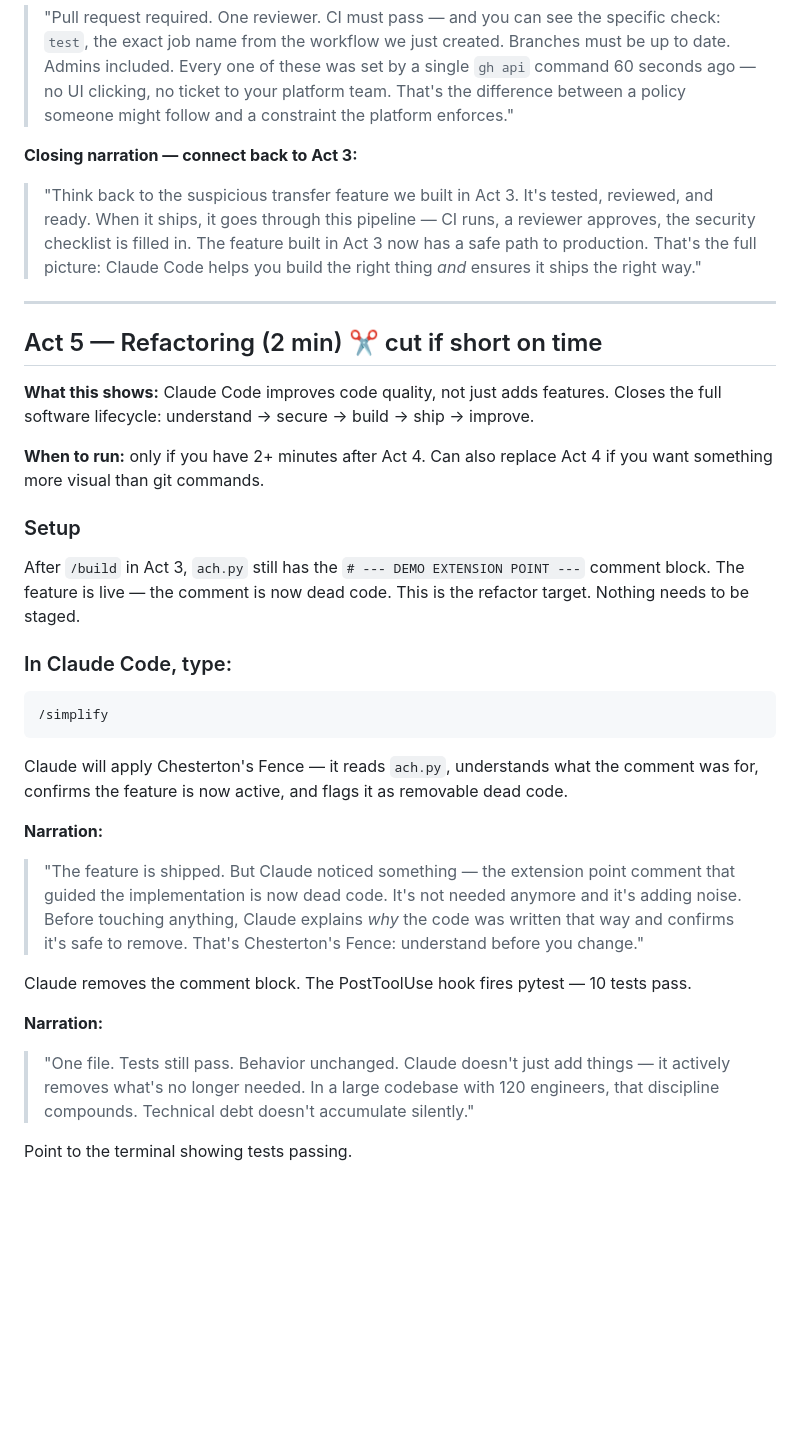
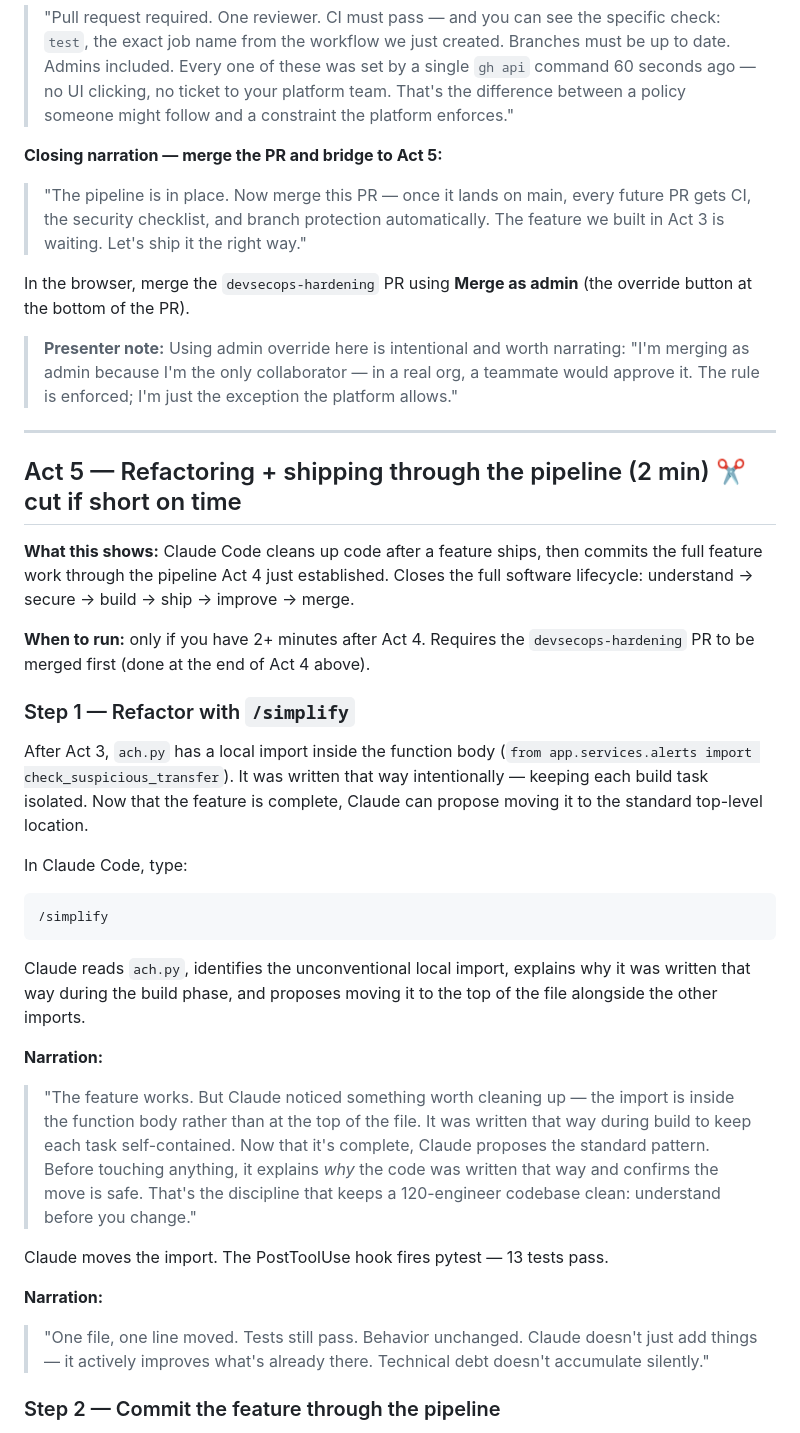
Before and after one commit to aboavent/payments-demo, a Markdown page: docs/demo-guide.md, the part around one of its changes. Drawn GitHub-style; blank space fills up the shorter version.

````diff
--- a/docs/demo-guide.md
+++ b/docs/demo-guide.md
@@ -432,36 +432,40 @@ Point out (no changes needed — everything is already set by the `gh api` comma
 **Narration:**
 > "Pull request required. One reviewer. CI must pass — and you can see the specific check: `test`, the exact job name from the workflow we just created. Branches must be up to date. Admins included. Every one of these was set by a single `gh api` command 60 seconds ago — no UI clicking, no ticket to your platform team. That's the difference between a policy someone might follow and a constraint the platform enforces."
 
-**Closing narration — connect back to Act 3:**
-> "Think back to the suspicious transfer feature we built in Act 3. It's tested, reviewed, and ready. When it ships, it goes through this pipeline — CI runs, a reviewer approves, the security checklist is filled in. The feature built in Act 3 now has a safe path to production. That's the full picture: Claude Code helps you build the right thing *and* ensures it ships the right way."
+**Closing narration — merge the PR and bridge to Act 5:**
+> "The pipeline is in place. Now merge this PR — once it lands on main, every future PR gets CI, the security checklist, and branch protection automatically. The feature we built in Act 3 is waiting. Let's ship it the right way."
+
+In the browser, merge the `devsecops-hardening` PR using **Merge as admin** (the override button at the bottom of the PR).
+
+> **Presenter note:** Using admin override here is intentional and worth narrating: "I'm merging as admin because I'm the only collaborator — in a real org, a teammate would approve it. The rule is enforced; I'm just the exception the platform allows."
 
 ---
 
-## Act 5 — Refactoring (2 min) ✂️ cut if short on time
+## Act 5 — Refactoring + shipping through the pipeline (2 min) ✂️ cut if short on time
 
-**What this shows:** Claude Code improves code quality, not just adds features. Closes the full software lifecycle: understand → secure → build → ship → improve.
+**What this shows:** Claude Code cleans up code after a feature ships, then commits the full feature work through the pipeline Act 4 just established. Closes the full software lifecycle: understand → secure → build → ship → improve → merge.
 
-**When to run:** only if you have 2+ minutes after Act 4. Can also replace Act 4 if you want something more visual than git commands.
+**When to run:** only if you have 2+ minutes after Act 4. Requires the `devsecops-hardening` PR to be merged first (done at the end of Act 4 above).
 
-### Setup
+### Step 1 — Refactor with `/simplify`
 
-After `/build` in Act 3, `ach.py` still has the `# --- DEMO EXTENSION POINT ---` comment block. The feature is live — the comment is now dead code. This is the refactor target. Nothing needs to be staged.
+After Act 3, `ach.py` has a local import inside the function body (`from app.services.alerts import check_suspicious_transfer`). It was written that way intentionally — keeping each build task isolated. Now that the feature is complete, Claude can propose moving it to the standard top-level location.
 
-### In Claude Code, type:
+In Claude Code, type:
 
 ```
 /simplify
 ```
 
-Claude will apply Chesterton's Fence — it reads `ach.py`, understands what the comment was for, confirms the feature is now active, and flags it as removable dead code.
+Claude reads `ach.py`, identifies the unconventional local import, explains why it was written that way during the build phase, and proposes moving it to the top of the file alongside the other imports.
 
 **Narration:**
-> "The feature is shipped. But Claude noticed something — the extension point comment that guided the implementation is now dead code. It's not needed anymore and it's adding noise. Before touching anything, Claude explains *why* the code was written that way and confirms it's safe to remove. That's Chesterton's Fence: understand before you change."
+> "The feature works. But Claude noticed something worth cleaning up — the import is inside the function body rather than at the top of the file. It was written that way during build to keep each task self-contained. Now that it's complete, Claude proposes the standard pattern. Before touching anything, it explains *why* the code was written that way and confirms the move is safe. That's the discipline that keeps a 120-engineer codebase clean: understand before you change."
 
-Claude removes the comment block. The PostToolUse hook fires pytest — 10 tests pass.
+Claude moves the import. The PostToolUse hook fires pytest — 13 tests pass.
 
 **Narration:**
-> "One file. Tests still pass. Behavior unchanged. Claude doesn't just add things — it actively removes what's no longer needed. In a large codebase with 120 engineers, that discipline compounds. Technical debt doesn't accumulate silently."
+> "One file, one line moved. Tests still pass. Behavior unchanged. Claude doesn't just add things — it actively improves what's already there. Technical debt doesn't accumulate silently."
 
-Point to the terminal showing tests passing.
+### Step 2 — Commit the feature through the pipeline
 
````
Also changed, not shown: other parts of docs/demo-guide.md (+37 -3 lines).
